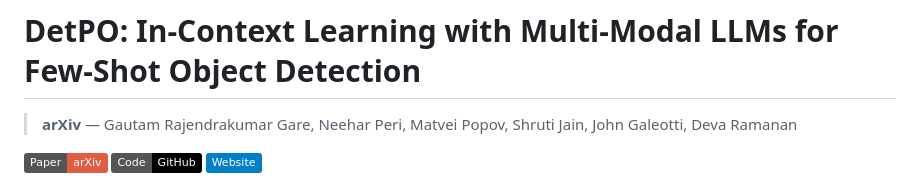
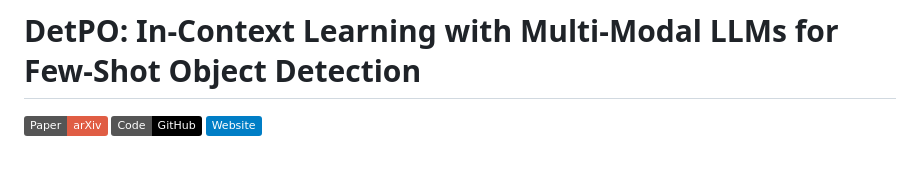
Before and after one commit to ggare-cmu/DetPO, a Markdown page: README.md, the part around the change. GitHub-like rendering; badges without logos; blank space fills up the shorter version.

Commit message:
Update README to remove author information
Removed author line from README.

```diff
--- a/README.md
+++ b/README.md
@@ -1,6 +1,4 @@
 # DetPO: In-Context Learning with Multi-Modal LLMs for Few-Shot Object Detection
-
-> **arXiv** — Gautam Rajendrakumar Gare, Neehar Peri, Matvei Popov, Shruti Jain, John Galeotti, Deva Ramanan
 
 [![Paper](https://img.shields.io/badge/Paper-arXiv-red)](https://arxiv.org/abs/2603.23455)
 [![GitHub](https://img.shields.io/badge/Code-GitHub-black)](https://github.com/ggare-cmu/DetPO)
```
